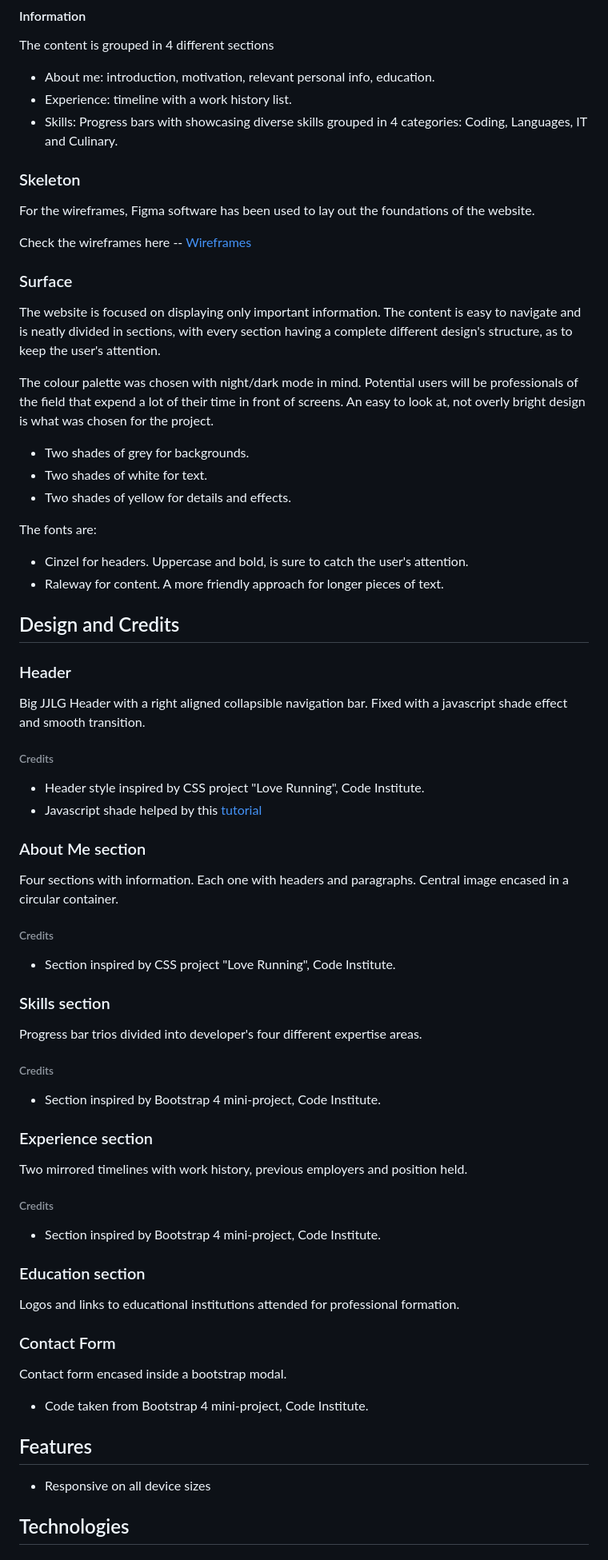
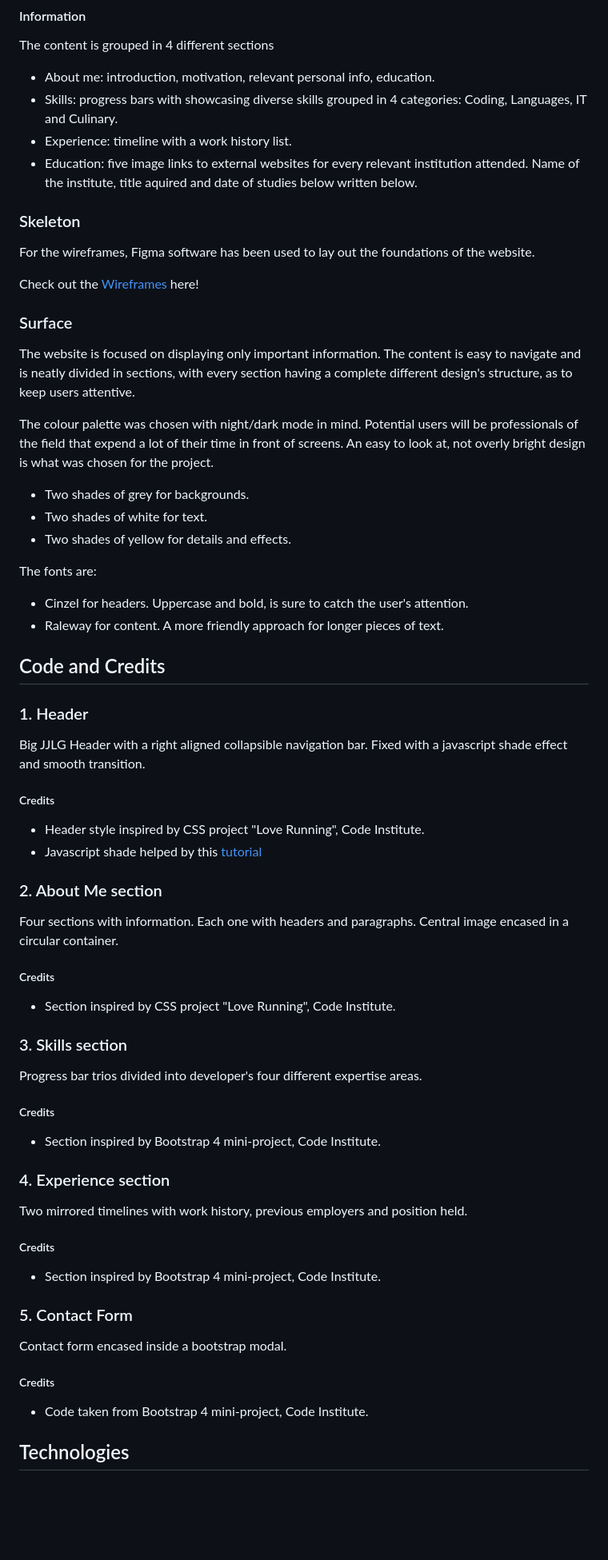
Before and after one commit to jjlg90/ms1-v2, a Markdown page: README.md, the part around the change printed below. Shown: that part at 80% size. GitHub-like rendering; blank space fills up the shorter version.

```diff
--- a/README.md
+++ b/README.md
@@ -46,16 +50,17 @@ To expose designing capabilities from the start. To showcase an attractive, well
 #### Information
  The content is grouped in 4 different sections
 * About me: introduction, motivation, relevant personal info, education.
+* Skills: progress bars with showcasing diverse skills grouped in 4 categories: Coding, Languages, IT and Culinary.
 * Experience: timeline with a work history list.
-* Skills: Progress bars with showcasing diverse skills grouped in 4 categories: Coding, Languages, IT and Culinary.
+* Education: five image links to external websites for every relevant institution attended. Name of the institute, title aquired and date of studies below written below.
 
 ### Skeleton
 For the wireframes, Figma software has been used to lay out the foundations of the website.
 
-Check the wireframes here -- [Wireframes](https://www.figma.com/file/GPEZVsOYZX8YZx683e31gn/MS1-v2?node-id=0%3A1&viewport=331%2C557%2C0.1710612028837204)
+Check out the [Wireframes](https://www.figma.com/file/GPEZVsOYZX8YZx683e31gn/MS1-v2?node-id=0%3A1&viewport=331%2C557%2C0.1710612028837204) here!
 
 ### Surface
- The website is focused on displaying only important information. The content is easy to navigate and is neatly divided in sections, with every section having a complete different design's structure, as to keep the user's attention.
+ The website is focused on displaying only important information. The content is easy to navigate and is neatly divided in sections, with every section having a complete different design's structure, as to keep users attentive.
 
  The colour palette was chosen with night/dark mode in mind. Potential users will be professionals of the field  that expend a lot of their time in front of screens. An easy to look at, not overly bright design is what was chosen for the project.
 * Two shades of grey for backgrounds.
@@ -66,44 +71,38 @@ The fonts are:
 * Cinzel for headers. Uppercase and bold, is sure to catch the user's attention.
 * Raleway for content. A more friendly approach for longer pieces of text.
 
-## Design and Credits
+## Code and Credits
 
-### Header
+### 1. Header
 Big JJLG Header with a right aligned collapsible navigation bar. Fixed with a javascript shade effect and smooth transition.
 
-###### Credits
+##### Credits
 * Header style inspired by CSS project "Love Running", Code Institute.
 * Javascript shade helped by this [tutorial](https://www.youtube.com/watch?v=Tdkuk9uDTfM&ab_channel=ConorBailey)
 
-### About Me section
+### 2. About Me section
 Four sections with information. Each one with headers and paragraphs. Central image encased in a circular container.
 
-###### Credits
+##### Credits
 * Section inspired by CSS project "Love Running", Code Institute.
 
-### Skills section
+### 3. Skills section
 Progress bar trios divided into developer's four different expertise areas.
 
-###### Credits
+##### Credits
 * Section inspired by Bootstrap 4 mini-project, Code Institute.
 
-### Experience section
+### 4. Experience section
 Two mirrored timelines with work history, previous employers and position held.
 
-###### Credits
+##### Credits
 * Section inspired by Bootstrap 4 mini-project, Code Institute.
 
-### Education section
-Logos and links to educational institutions attended for professional formation.
-
-### Contact Form
+### 5. Contact Form
 Contact form encased inside a bootstrap modal.
+##### Credits
 * Code taken from Bootstrap 4 mini-project, Code Institute.
 
-
-## Features
-
--   Responsive on all device sizes
 
 ## Technologies
 
```
Also changed, not shown: other parts of README.md (+39 -37 lines), assets/images/responsive-design.jpg (deleted), assets/images/responsive-design.png (added), assets/images/w3c-check.jpg (added).
